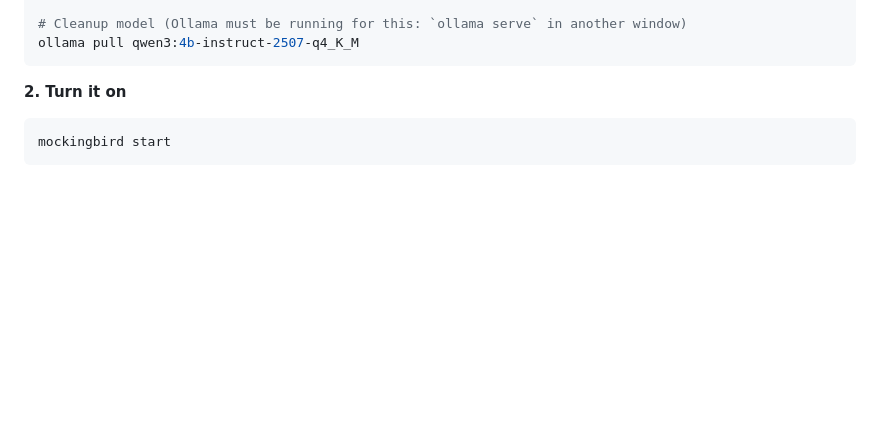
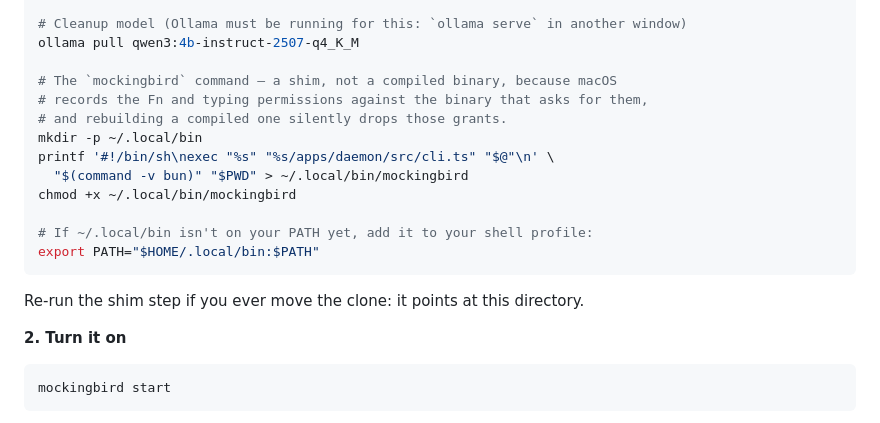
Before and after one commit to NirjharBhattacharjee/mockingbird, a Markdown page: README.md, the part around the change. Rendered like a GitHub page; folded sections open; blank space fills up the shorter version.

Commit message:
docs: write down the mockingbird shim the install leaves out
Setup got you as far as the dependencies and then assumed a `mockingbird`
command existed. The README now shows the shim that creates it, and says why
it's a shim rather than a compiled binary: macOS records the Fn and typing
permissions against the binary that asks for them, and rebuilding a compiled
one silently drops those grants.

Also notes that moving the clone means re-running that step, since the shim
points at the directory it was made in.

Co-Authored-By: Claude Opus 5 <noreply@anthropic.com>

````diff
--- a/README.md
+++ b/README.md
@@ -78,7 +78,20 @@ SUMS
 
 # Cleanup model (Ollama must be running for this: `ollama serve` in another window)
 ollama pull qwen3:4b-instruct-2507-q4_K_M
+
+# The `mockingbird` command — a shim, not a compiled binary, because macOS
+# records the Fn and typing permissions against the binary that asks for them,
+# and rebuilding a compiled one silently drops those grants.
+mkdir -p ~/.local/bin
+printf '#!/bin/sh\nexec "%s" "%s/apps/daemon/src/cli.ts" "$@"\n' \
+  "$(command -v bun)" "$PWD" > ~/.local/bin/mockingbird
+chmod +x ~/.local/bin/mockingbird
+
+# If ~/.local/bin isn't on your PATH yet, add it to your shell profile:
+export PATH="$HOME/.local/bin:$PATH"
 ```
+
+Re-run the shim step if you ever move the clone: it points at this directory.
 
 </details>
 
````
